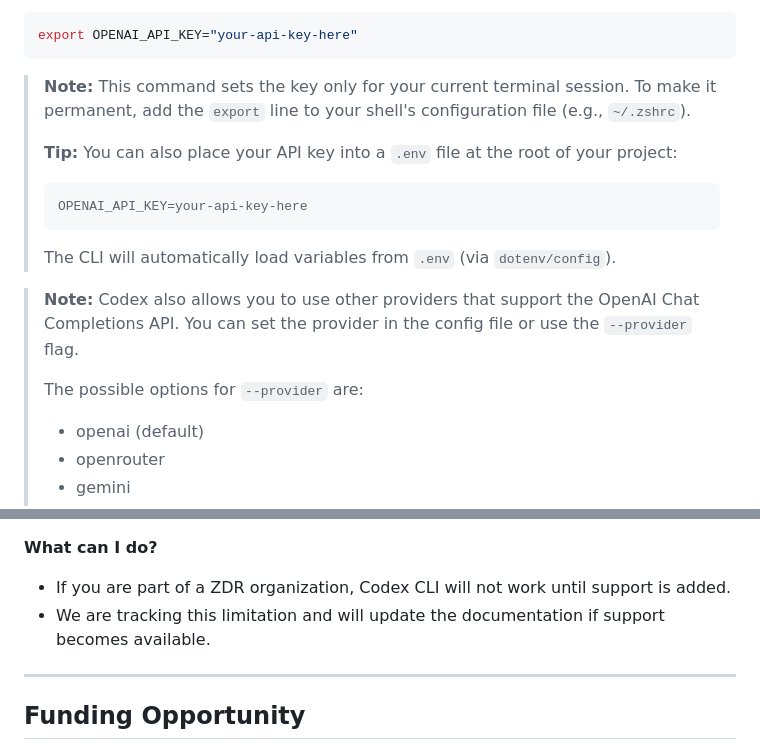
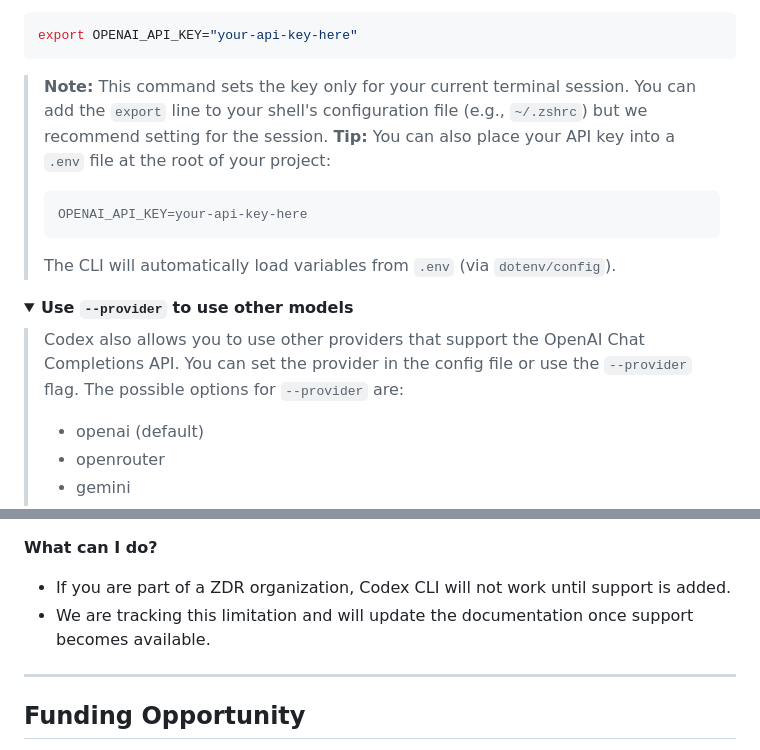
Before and after one commit to MaurUppi/codex, a Markdown page: README.md, 2 parts joined by grey strips. GitHub-like rendering; folded sections open.

Commit message:
update: readme (#491)

````diff
--- a/README.md
+++ b/README.md
@@ -68,9 +68,7 @@ Next, set your OpenAI API key as an environment variable:
 export OPENAI_API_KEY="your-api-key-here"
 ```
 
-> **Note:** This command sets the key only for your current terminal session. To make it permanent, add the `export` line to your shell's configuration file (e.g., `~/.zshrc`).
->
-> **Tip:** You can also place your API key into a `.env` file at the root of your project:
+> **Note:** This command sets the key only for your current terminal session. You can add the `export` line to your shell's configuration file (e.g., `~/.zshrc`) but we recommend setting for the session. **Tip:** You can also place your API key into a `.env` file at the root of your project:
 >
 > ```env
 > OPENAI_API_KEY=your-api-key-here
@@ -78,9 +76,10 @@ export OPENAI_API_KEY="your-api-key-here"
 >
 > The CLI will automatically load variables from `.env` (via `dotenv/config`).
 
-> **Note:** Codex also allows you to use other providers that support the OpenAI Chat Completions API. You can set the provider in the config file or use the `--provider` flag.
->
-> The possible options for `--provider` are:
+<details>
+<summary><strong>Use <code>--provider</code> to use other models</strong></summary>
+
+> Codex also allows you to use other providers that support the OpenAI Chat Completions API. You can set the provider in the config file or use the `--provider` flag. The possible options for `--provider` are:
 >
 > - openai (default)
 > - openrouter
@@ -386,7 +388,7 @@ OpenAI rejected the request. Error details: Status: 400, Code: unsupported_param
 **What can I do?**
 
 - If you are part of a ZDR organization, Codex CLI will not work until support is added.
-- We are tracking this limitation and will update the documentation if support becomes available.
+- We are tracking this limitation and will update the documentation once support becomes available.
 
 ---
 
````
Also changed, not shown: other parts of README.md (+3 -0 lines).
